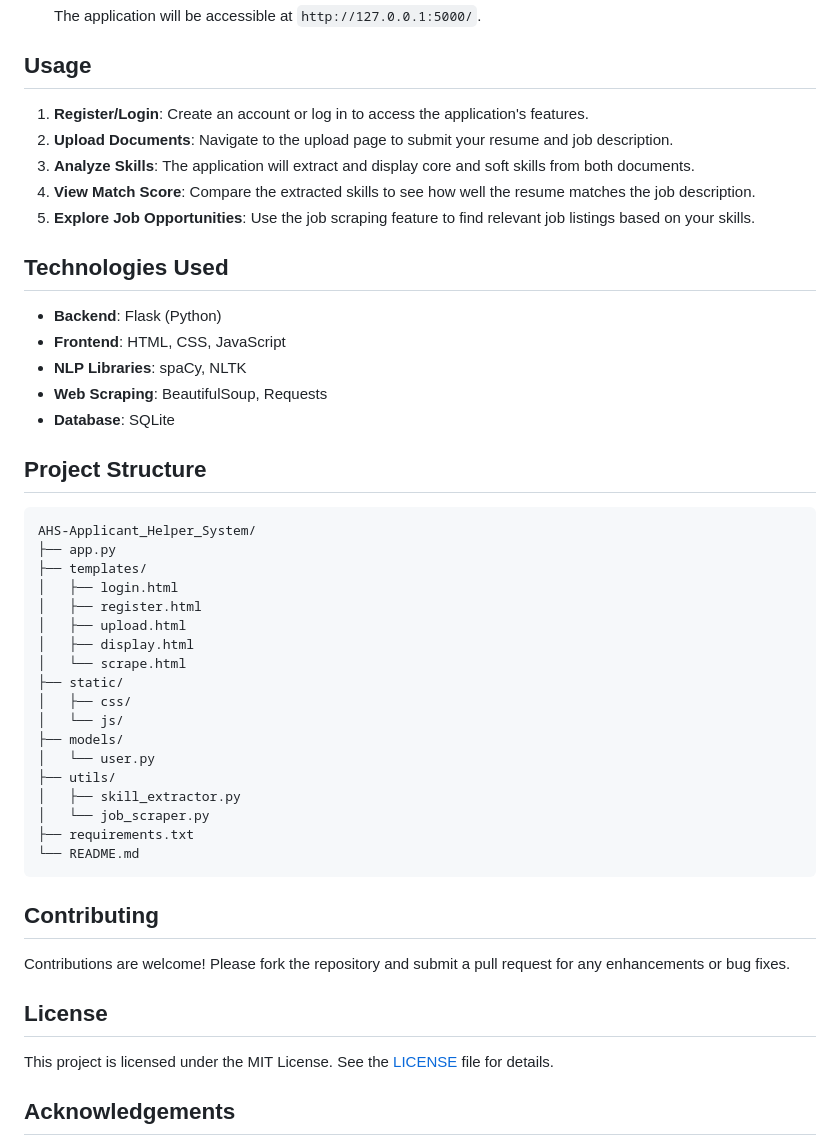
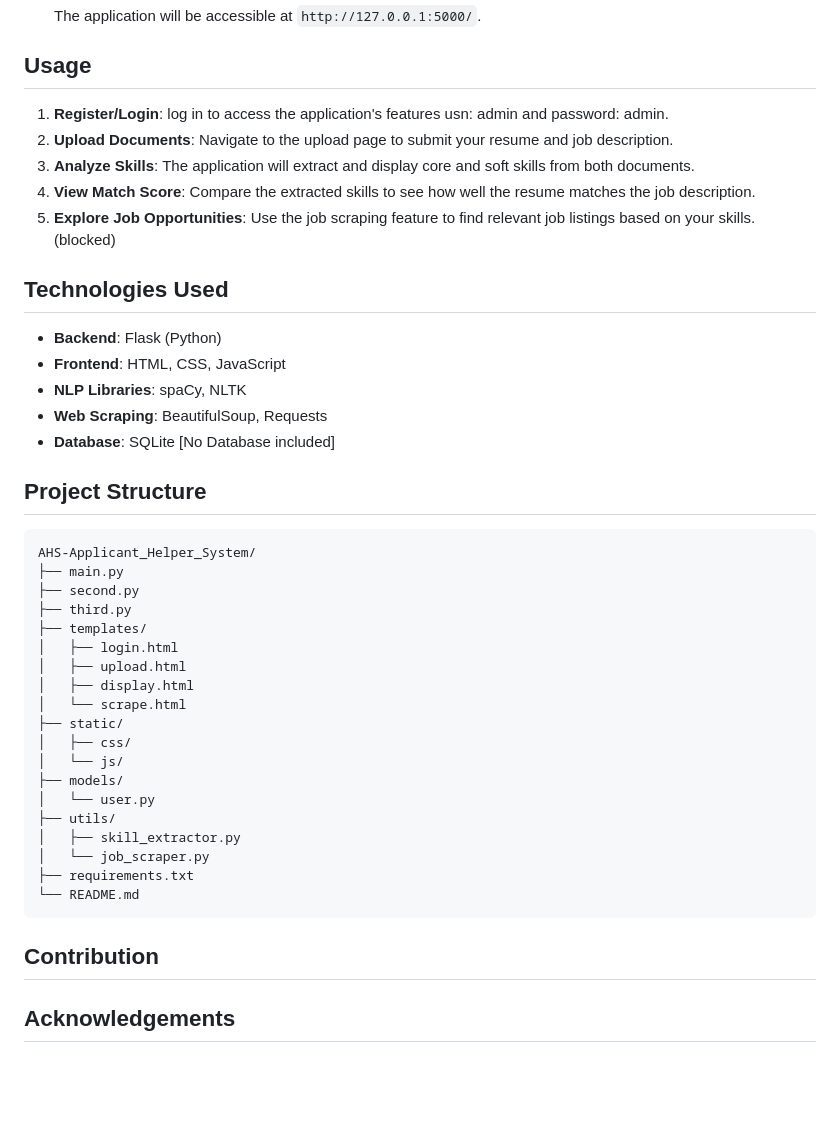
Before and after one commit to prajwal2308/AHS-Applicant_Helper_System, a Markdown page: README.md, the part around the change. Rendered like a GitHub page; blank space fills up the shorter version.

````diff
--- a/README.md
+++ b/README.md
@@ -84,11 +84,11 @@ WHY US AHS:
 
 ## Usage
 
-1. **Register/Login**: Create an account or log in to access the application's features.
+1. **Register/Login**: log in to access the application's features usn: admin and password: admin.
 2. **Upload Documents**: Navigate to the upload page to submit your resume and job description.
 3. **Analyze Skills**: The application will extract and display core and soft skills from both documents.
 4. **View Match Score**: Compare the extracted skills to see how well the resume matches the job description.
-5. **Explore Job Opportunities**: Use the job scraping feature to find relevant job listings based on your skills.
+5. **Explore Job Opportunities**: Use the job scraping feature to find relevant job listings based on your skills.(blocked)
 
 ## Technologies Used
 
@@ -96,16 +96,17 @@ WHY US AHS:
 - **Frontend**: HTML, CSS, JavaScript
 - **NLP Libraries**: spaCy, NLTK
 - **Web Scraping**: BeautifulSoup, Requests
-- **Database**: SQLite
+- **Database**: SQLite [No Database included]
 
 ## Project Structure
 
 ```
 AHS-Applicant_Helper_System/
-├── app.py
+├── main.py
+├── second.py
+├── third.py
 ├── templates/
 │   ├── login.html
-│   ├── register.html
 │   ├── upload.html
 │   ├── display.html
 │   └── scrape.html
@@ -121,13 +122,8 @@ AHS-Applicant_Helper_System/
 └── README.md
 ```
 
-## Contributing
+## Contribution
 
-Contributions are welcome! Please fork the repository and submit a pull request for any enhancements or bug fixes.
-
-## License
-
-This project is licensed under the MIT License. See the [LICENSE](LICENSE) file for details.
 
 ## Acknowledgements
 
````
